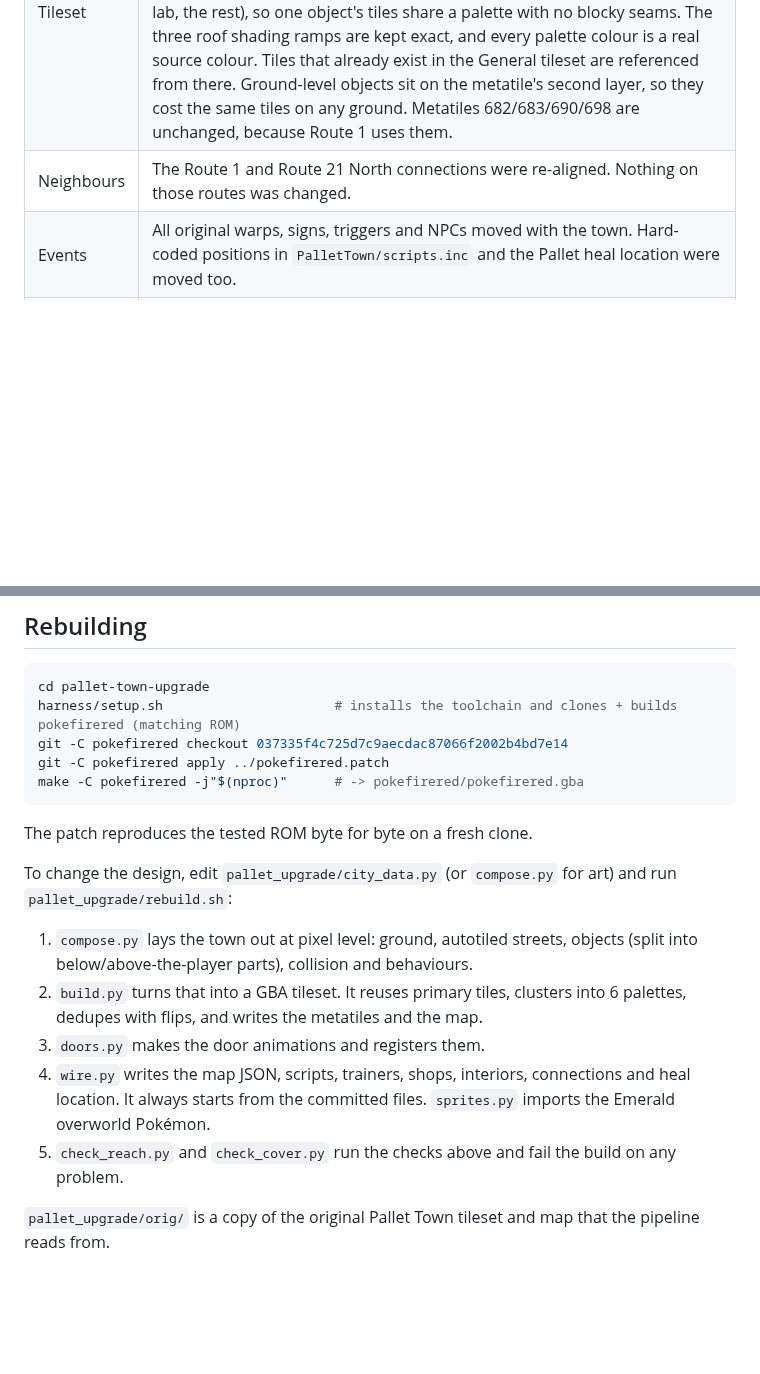
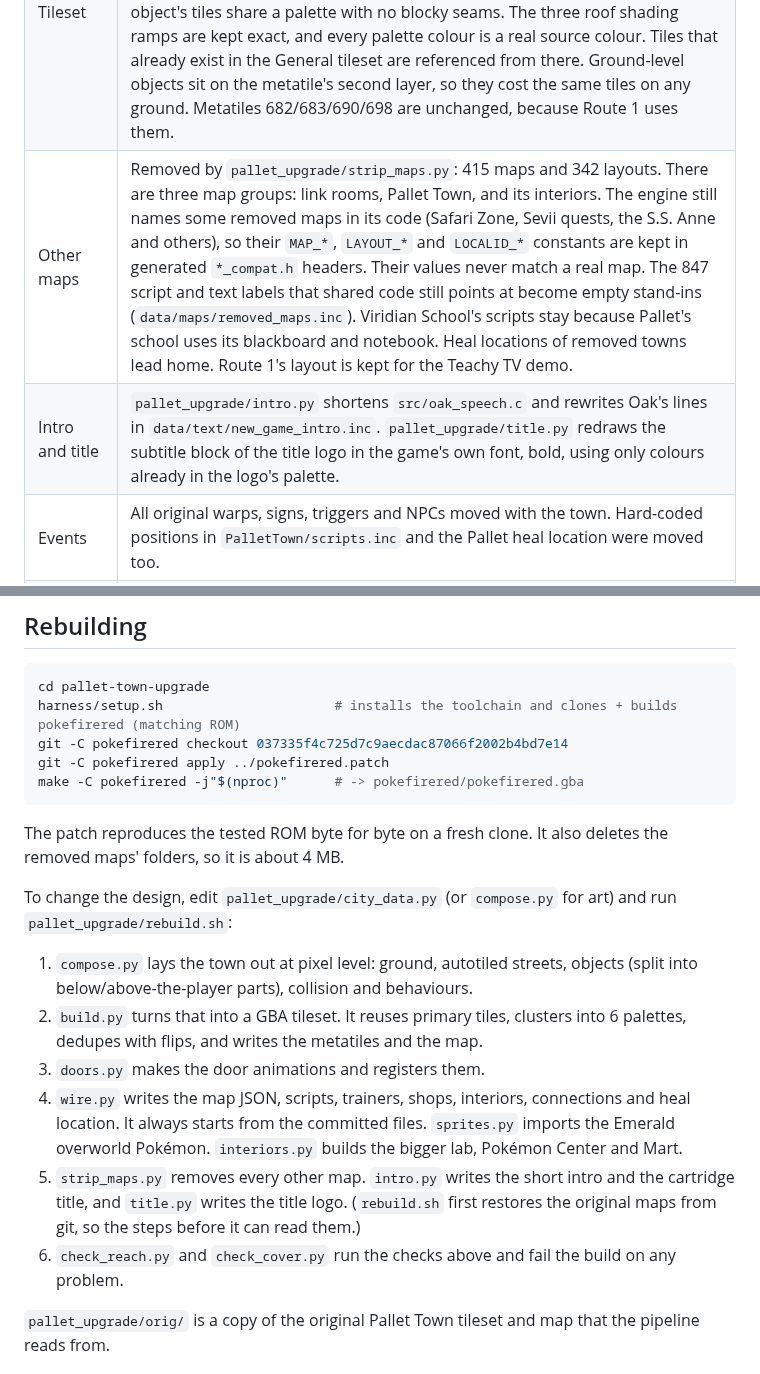
Before and after one commit to spiderlite/Random_shit-, a Markdown page: pallet-town-upgrade/README.md, 2 parts joined by grey strips. GitHub-like rendering; blank space fills up the shorter version.

````diff
--- a/pallet-town-upgrade/README.md
+++ b/pallet-town-upgrade/README.md
@@ -63,7 +76,8 @@ ChaoticCherryCake tiles are CC BY-NC-SA, so this is **non-commercial only**.
 |---|---|
 | Layout | `PalletTown_Layout` is now 62×30. The original town sits in the middle (shifted 10 columns right), and ten rows were inserted above the original bottom edge, so the pond and the seams with Route 1 and Route 21 are unchanged. |
 | Tileset | `gTileset_PalletTown` was redrawn: the 376 usable tiles (the last 8 of the 384 are reserved for door animations), 6 palettes (one is the green-roof recolour), 239 metatiles. Four near-identical tiles were merged; each pair differs by a single pixel one shade apart. The art has about 190 colours for 90 palette slots. Palettes start from object groups (each cottage design, the lab, the rest), so one object's tiles share a palette with no blocky seams. The three roof shading ramps are kept exact, and every palette colour is a real source colour. Tiles that already exist in the General tileset are referenced from there. Ground-level objects sit on the metatile's second layer, so they cost the same tiles on any ground. Metatiles 682/683/690/698 are unchanged, because Route 1 uses them. |
-| Neighbours | The Route 1 and Route 21 North connections were re-aligned. Nothing on those routes was changed. |
+| Other maps | Removed by `pallet_upgrade/strip_maps.py`: 415 maps and 342 layouts. There are three map groups: link rooms, Pallet Town, and its interiors. The engine still names some removed maps in its code (Safari Zone, Sevii quests, the S.S. Anne and others), so their `MAP_*`, `LAYOUT_*` and `LOCALID_*` constants are kept in generated `*_compat.h` headers. Their values never match a real map. The 847 script and text labels that shared code still points at become empty stand-ins (`data/maps/removed_maps.inc`). Viridian School's scripts stay because Pallet's school uses its blackboard and notebook. Heal locations of removed towns lead home. Route 1's layout is kept for the Teachy TV demo. |
+| Intro and title | `pallet_upgrade/intro.py` shortens `src/oak_speech.c` and rewrites Oak's lines in `data/text/new_game_intro.inc`. `pallet_upgrade/title.py` redraws the subtitle block of the title logo in the game's own font, bold, using only colours already in the logo's palette. |
 | Events | All original warps, signs, triggers and NPCs moved with the town. Hard-coded positions in `PalletTown/scripts.inc` and the Pallet heal location were moved too. |
 | Interiors | Oak's Lab widened from 13×14 to 21×14. The Pokémon Center 1F gets its own 19×11 layout (based on One Island's) and the Mart its own 17×9 layout. The standard shared layouts are not changed. |
 | New maps | 14 interior maps (`PalletTown_*`), in a new map group. They reuse FireRed's interior layouts, and their door warps are aligned to each layout's doormat. |
@@ -117,7 +133,8 @@ git -C pokefirered apply ../pokefirered.patch
 make -C pokefirered -j"$(nproc)"      # -> pokefirered/pokefirered.gba
 ```
 
-The patch reproduces the tested ROM byte for byte on a fresh clone.
+The patch reproduces the tested ROM byte for byte on a fresh clone. It also deletes the
+removed maps' folders, so it is about 4 MB.
 
 To change the design, edit `pallet_upgrade/city_data.py` (or `compose.py` for
 art) and run `pallet_upgrade/rebuild.sh`:
@@ -129,8 +146,12 @@ art) and run `pallet_upgrade/rebuild.sh`:
 3. `doors.py` makes the door animations and registers them.
 4. `wire.py` writes the map JSON, scripts, trainers, shops, interiors,
    connections and heal location. It always starts from the committed files.
-   `sprites.py` imports the Emerald overworld Pokémon.
-5. `check_reach.py` and `check_cover.py` run the checks above and fail the build on any problem.
+   `sprites.py` imports the Emerald overworld Pokémon. `interiors.py` builds the bigger lab,
+   Pokémon Center and Mart.
+5. `strip_maps.py` removes every other map. `intro.py` writes the short intro and the cartridge
+   title, and `title.py` writes the title logo. (`rebuild.sh` first restores the original maps
+   from git, so the steps before it can read them.)
+6. `check_reach.py` and `check_cover.py` run the checks above and fail the build on any problem.
 
 `pallet_upgrade/orig/` is a copy of the original Pallet Town tileset and map
 that the pipeline reads from.
````
Also changed, not shown: other parts of pallet-town-upgrade/README.md (+24 -9 lines), pallet-town-upgrade/screenshots/adventurers_intro.png (added), pallet-town-upgrade/screenshots/adventurers_title.png (added), 9 other files.
